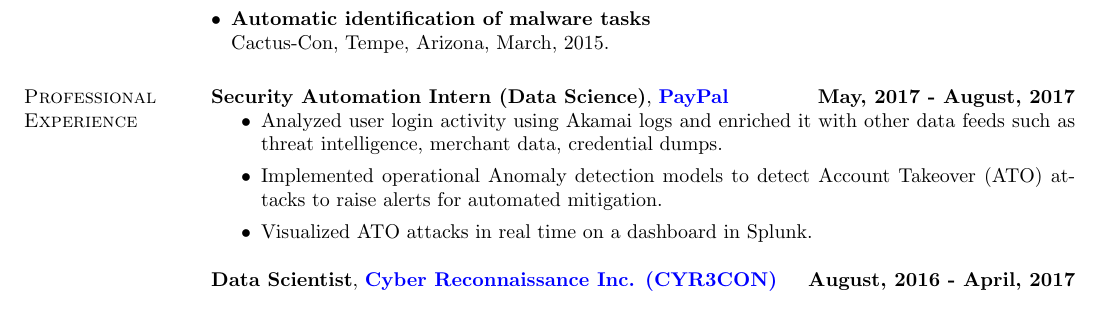
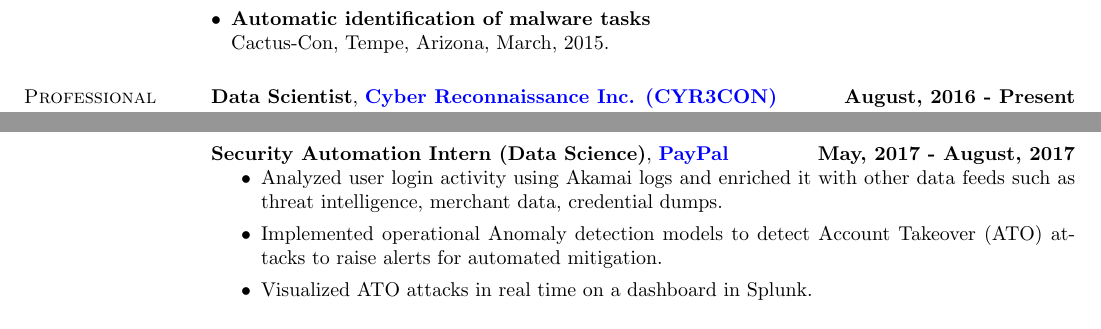
Before and after one commit to JohnShuShu/efnunes.github.io, a LaTeX CV (CV.tex): part of page 3 of 5 before the commit and two parts of pages 3 and 4 of 5 after it, the two joined at a grey line, cut so that both start at the same text. Compiled offline with pdfLaTeX.

Commit message:
CV update

```diff
--- a/CV.tex
+++ b/CV.tex
@@ -213,3 +213,7 @@ Cactus-Con, Tempe, Arizona, March, 2015.
 
 
 \section{\sc Professional Experience}
+
+{\bf Data Scientist}, \href{http://www.cyr3con.com/}{\bf Cyber Reconnaissance Inc. (CYR3CON)}  \hfill {\bf August, 2016 - Present}
+\begin{itemize}
+	\item Developed data analysis tools for threat intelligence to draw meaningful insights from data
@@ -221,7 +234,3 @@ Cactus-Con, Tempe, Arizona, March, 2015.
 
 \end{itemize}
 
-
-{\bf Data Scientist}, \href{http://www.cyr3con.com/}{\bf Cyber Reconnaissance Inc. (CYR3CON)}  \hfill {\bf August, 2016 - April, 2017}
-\begin{itemize}
-	 \item Developed data analysis tools for threat intelligence to draw meaningful insights from data
```
Also changed, not shown: CV.pdf, Resume.pdf, CV.tex (15 more changed lines), 3 other files.
